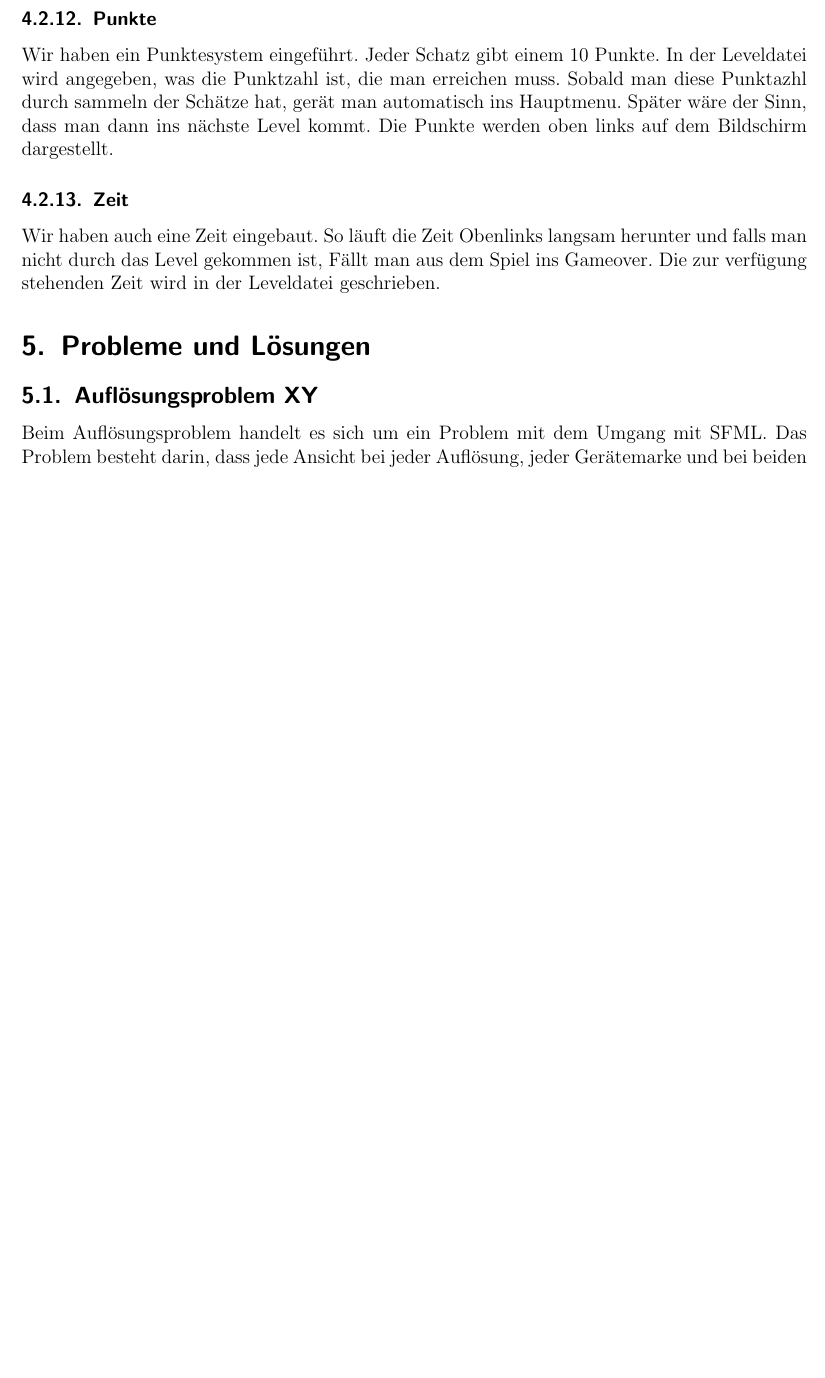
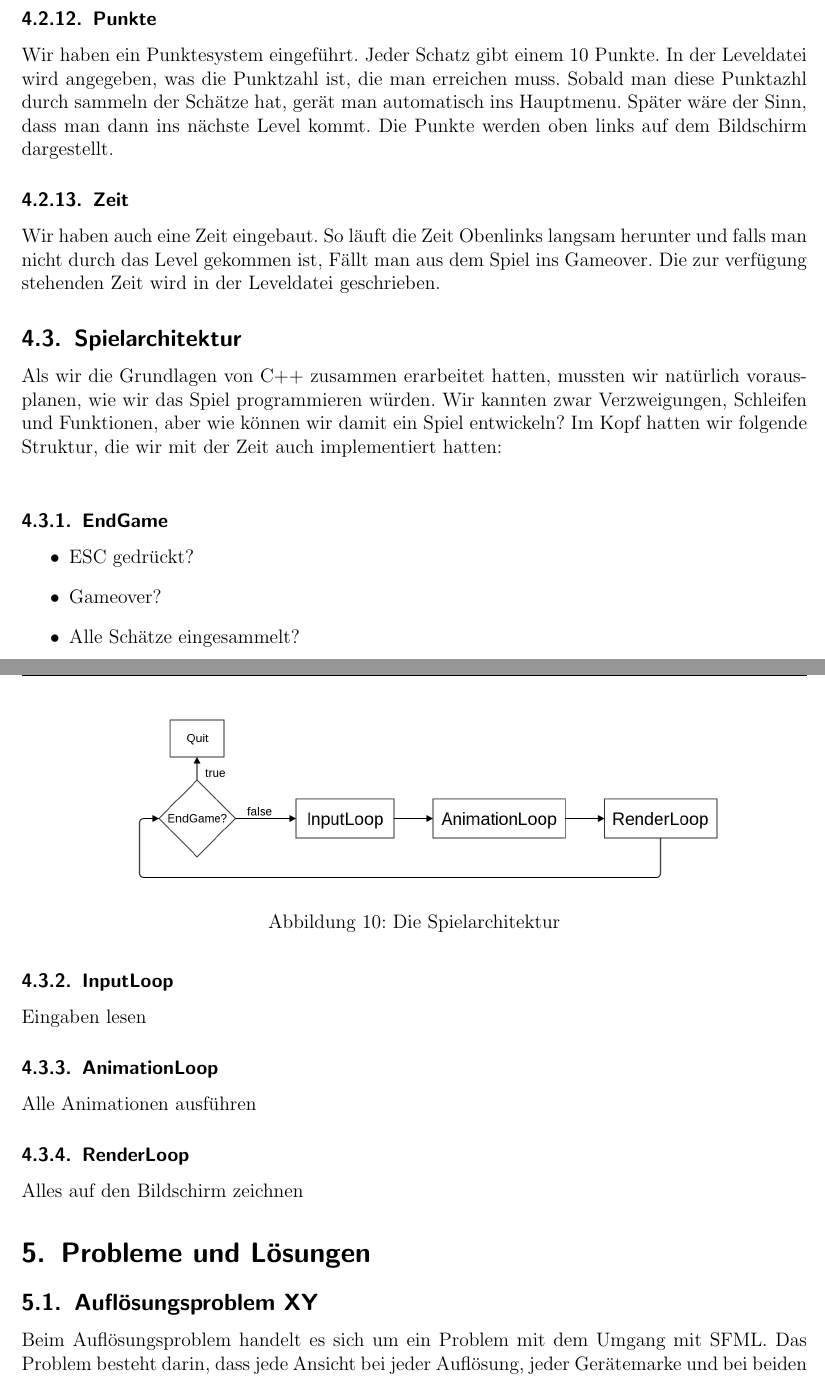
Before and after one commit to Galaxy2/Projektarbeit, a LaTeX document (doc/Dokumentation/dokumentation.tex): part of page 18 of 28 before the commit and two parts of pages 18 and 19 of 29 after it, the two joined at a grey line, cut so that both start at the same text, the shorter picture padded with empty space. Compiled offline with pdfLaTeX.

Commit message:
Spielarchitektur / Loops

```diff
--- a/doc/Dokumentation/dokumentation.tex
+++ b/doc/Dokumentation/dokumentation.tex
@@ -385,6 +385,33 @@ Wir haben ein Punktesystem eingeführt. Jeder Schatz gibt einem 10 Punkte. In de
 Wir haben auch eine Zeit eingebaut. So läuft die Zeit Obenlinks langsam herunter und falls man nicht durch das Level gekommen ist, Fällt man aus dem Spiel ins Gameover. Die zur verfügung stehenden Zeit wird in der Leveldatei geschrieben.
 
 
+\subsection{Spielarchitektur}
+Als wir die Grundlagen von C++ zusammen erarbeitet hatten, mussten wir natürlich vorausplanen, wie wir das Spiel programmieren würden.
+Wir kannten zwar Verzweigungen, Schleifen und Funktionen, aber wie können wir damit ein Spiel entwickeln? Im Kopf hatten wir folgende Struktur,
+die wir mit der Zeit auch implementiert hatten:\\
+\begin{figure}[h]
+\centering
+\includegraphics[scale=0.3]{img/gameloops.png}
+\caption{Die Spielarchitektur}
+\end{figure}
+
+\subsubsection{EndGame}
+\begin{itemize}
+\item ESC gedrückt?
+\item Gameover?
+\item Alle Schätze eingesammelt?
+\end{itemize}
+
+\subsubsection{InputLoop}
+Eingaben lesen
+
+\subsubsection{AnimationLoop}
+Alle Animationen ausführen
+
+\subsubsection{RenderLoop}
+Alles auf den Bildschirm zeichnen
+
+
 \section{Probleme und Lösungen}
 \subsection{Auflösungsproblem XY}
 \label{aufloesungsprobleme}
```
Also changed, not shown: doc/Dokumentation/img/gameloops.png (added), doc/Dokumentation/dokumentation.tex (1 more changed lines).
